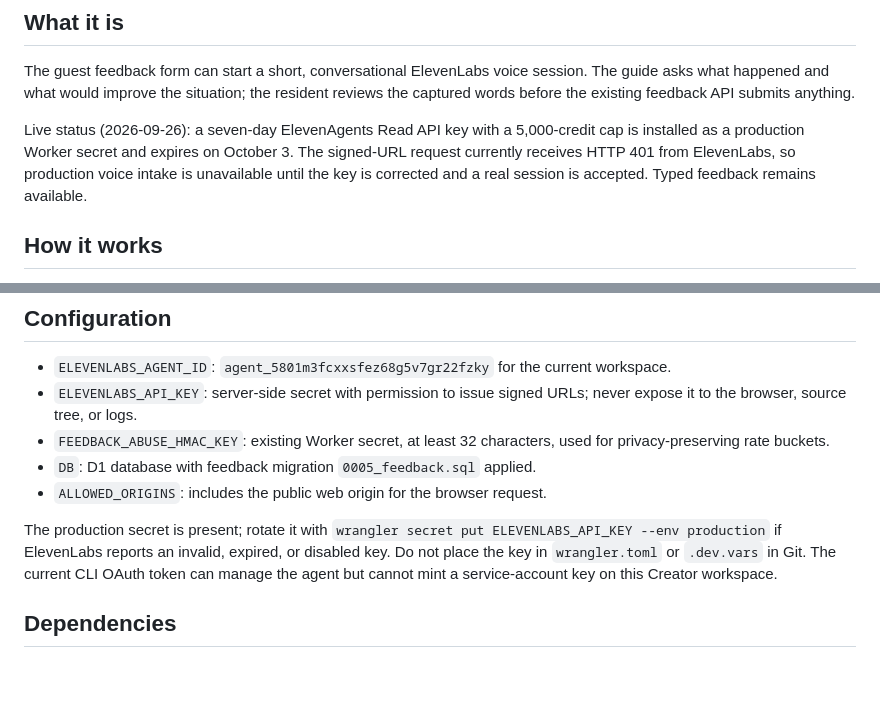
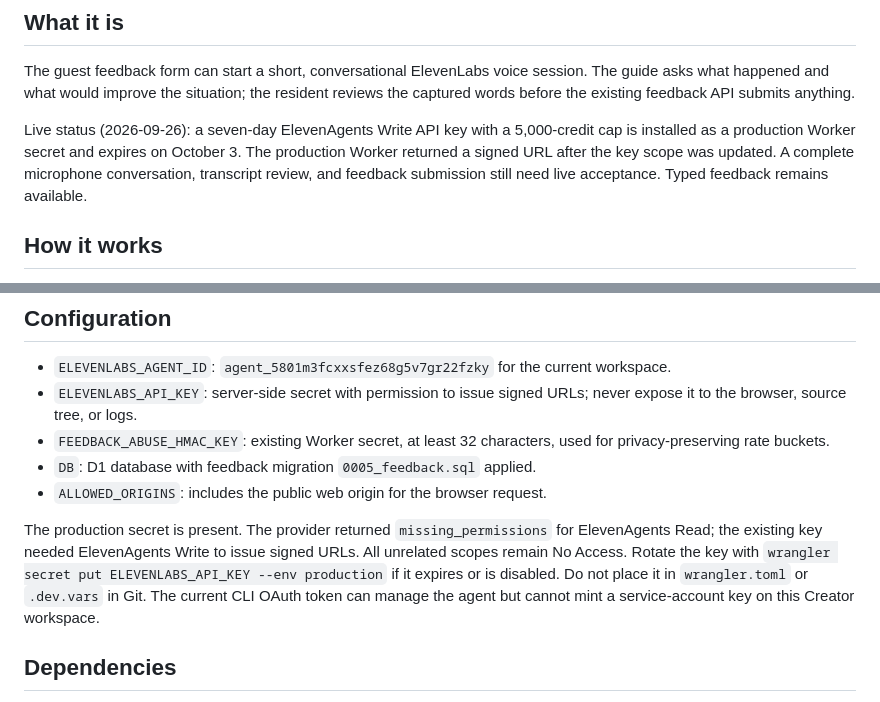
Before and after one commit to matteopolak/hth3, a Markdown page: docs/voice/elevenlabs-intake.md, 2 parts joined by grey strips. Drawn GitHub-style; blank space fills up the shorter version.

Commit message:
Document live limited voice session access

```diff
--- a/docs/voice/elevenlabs-intake.md
+++ b/docs/voice/elevenlabs-intake.md
@@ -4,7 +4,7 @@
 
 The guest feedback form can start a short, conversational ElevenLabs voice session. The guide asks what happened and what would improve the situation; the resident reviews the captured words before the existing feedback API submits anything.
 
-Live status (2026-09-26): a seven-day ElevenAgents Read API key with a 5,000-credit cap is installed as a production Worker secret and expires on October 3. The signed-URL request currently receives HTTP 401 from ElevenLabs, so production voice intake is unavailable until the key is corrected and a real session is accepted. Typed feedback remains available.
+Live status (2026-09-26): a seven-day ElevenAgents Write API key with a 5,000-credit cap is installed as a production Worker secret and expires on October 3. The production Worker returned a signed URL after the key scope was updated. A complete microphone conversation, transcript review, and feedback submission still need live acceptance. Typed feedback remains available.
 
 ## How it works
 
@@ -46,7 +46,7 @@ The current agent speaks English. The route accepts `fr` so the client can retai
 - `DB`: D1 database with feedback migration `0005_feedback.sql` applied.
 - `ALLOWED_ORIGINS`: includes the public web origin for the browser request.
 
-The production secret is present; rotate it with `wrangler secret put ELEVENLABS_API_KEY --env production` if ElevenLabs reports an invalid, expired, or disabled key. Do not place the key in `wrangler.toml` or `.dev.vars` in Git. The current CLI OAuth token can manage the agent but cannot mint a service-account key on this Creator workspace.
+The production secret is present. The provider returned `missing_permissions` for ElevenAgents Read; the existing key needed ElevenAgents Write to issue signed URLs. All unrelated scopes remain No Access. Rotate the key with `wrangler secret put ELEVENLABS_API_KEY --env production` if it expires or is disabled. Do not place it in `wrangler.toml` or `.dev.vars` in Git. The current CLI OAuth token can manage the agent but cannot mint a service-account key on this Creator workspace.
 
 ## Dependencies
 
```
Also changed, not shown: docs/presentation.md (+1 -1 lines), docs/submission-checklist.md (+1 -1 lines).
